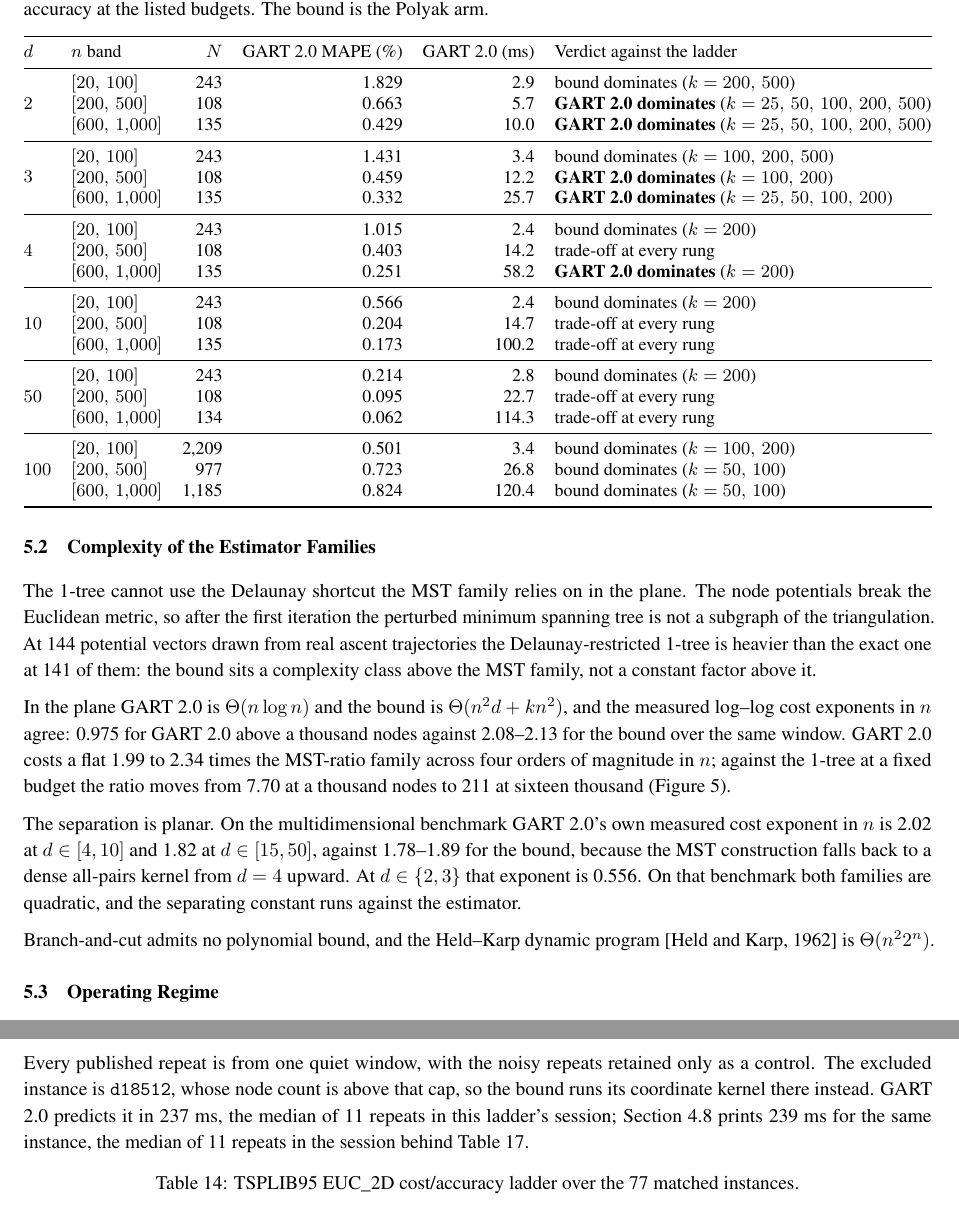
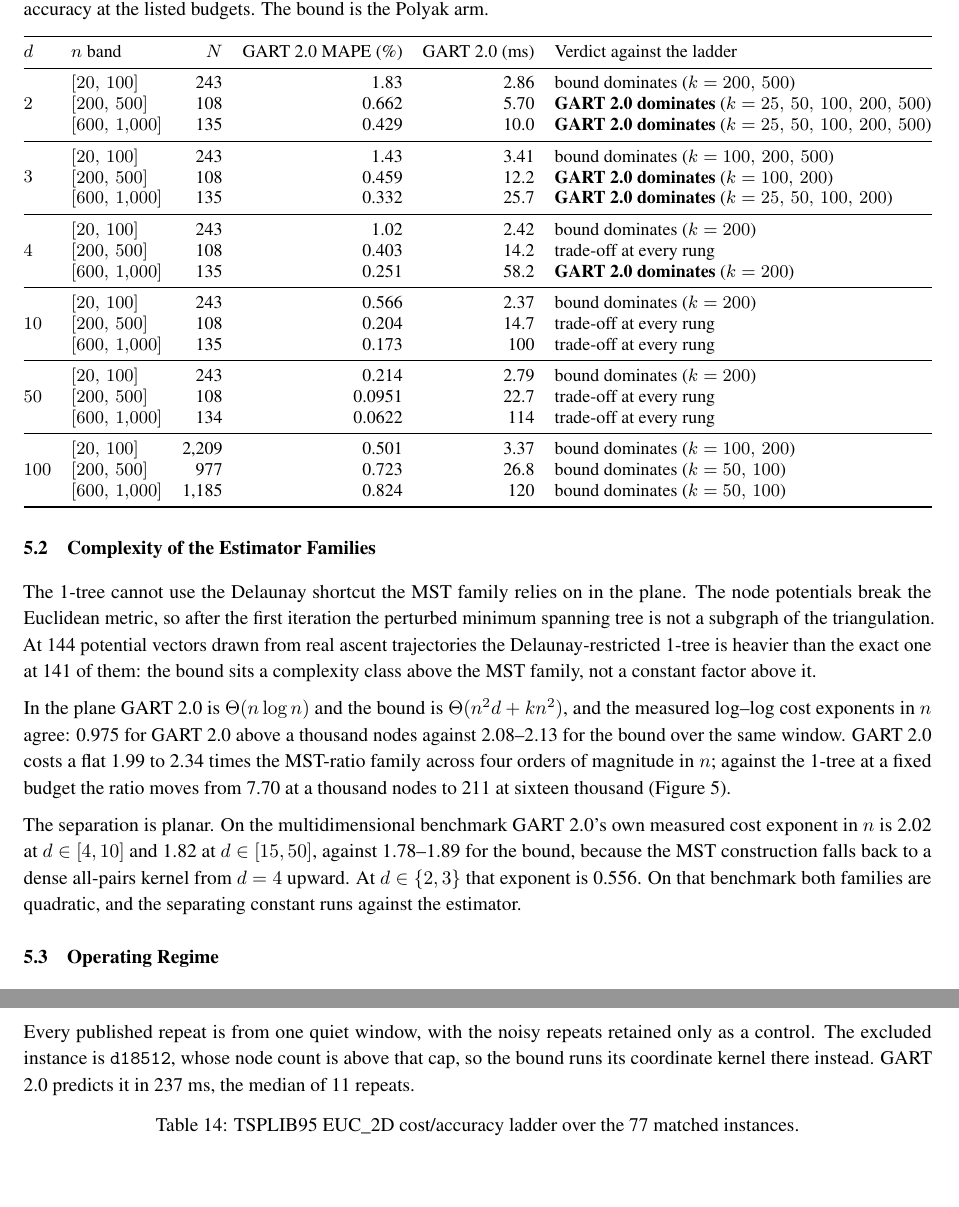
Before and after one commit to sfeldmanMIG25/Area-and-Distribution-Free-Estimator-for-TSP, a LaTeX paper (paper_reference/Area_Free_Main.tex): two parts of pages 15 and 27 of 30, joined at a grey line, cut so that both start at the same text, the shorter picture padded with empty space. Compiled offline with pdfLaTeX.

Commit message:
Author rulings after pass 1
Cut the 4.3.3 convergence sentence and the 5.2 exact-solver paragraph
(steele1988growth and heldkarp1962 leave the bibliography, author-approved).
One figure for d18512: 237 ms from the frontier bank; 239 ms retired.
The conclusion's geometry-against-scale sentence is now measured on the 2D
benchmark (class MAPE 1.47% to 10.8%; size-band MAPE 1.64% to 4.07%) and
the unquantified 'narrow but not zero' residual claim is cut. Section 4.4
prints SDPE for the matched domain. tab:sizestrat GART cells regenerated at
3 s.f. from size_stratified_bank.json. Ten claims registered or re-anchored,
two withdrawn. All three number gates green.

Co-Authored-By: Claude Fable 5.1 <noreply@anthropic.com>

```diff
--- a/paper_reference/Area_Free_Main.tex
+++ b/paper_reference/Area_Free_Main.tex
@@ -501,29 +501,29 @@ $k=500$ & 50.8 & 4.92 & 0.384 & 4.51 & 1.38 & 0.0674 & 6.05 & 1.75 & 0.0114 & 1.
 \toprule
 $d$ & $n$ band & $N$ & GART 2.0 MAPE (\%) & GART 2.0 (ms) & Verdict against the ladder \\
 \midrule
-\multirow{3}{*}{$2$} & $[20,\,100]$ & 243 & 1.829 & 2.9 & bound dominates ($k=200,\,500$) \\
- & $[200,\,500]$ & 108 & 0.663 & 5.7 & \textbf{GART 2.0 dominates} ($k=25,\,50,\,100,\,200,\,500$) \\
+\multirow{3}{*}{$2$} & $[20,\,100]$ & 243 & 1.83 & 2.86 & bound dominates ($k=200,\,500$) \\
+ & $[200,\,500]$ & 108 & 0.662 & 5.70 & \textbf{GART 2.0 dominates} ($k=25,\,50,\,100,\,200,\,500$) \\
  & $[600,\,1{,}000]$ & 135 & 0.429 & 10.0 & \textbf{GART 2.0 dominates} ($k=25,\,50,\,100,\,200,\,500$) \\
 \midrule
-\multirow{3}{*}{$3$} & $[20,\,100]$ & 243 & 1.431 & 3.4 & bound dominates ($k=100,\,200,\,500$) \\
+\multirow{3}{*}{$3$} & $[20,\,100]$ & 243 & 1.43 & 3.41 & bound dominates ($k=100,\,200,\,500$) \\
  & $[200,\,500]$ & 108 & 0.459 & 12.2 & \textbf{GART 2.0 dominates} ($k=100,\,200$) \\
  & $[600,\,1{,}000]$ & 135 & 0.332 & 25.7 & \textbf{GART 2.0 dominates} ($k=25,\,50,\,100,\,200$) \\
 \midrule
-\multirow{3}{*}{$4$} & $[20,\,100]$ & 243 & 1.015 & 2.4 & bound dominates ($k=200$) \\
+\multirow{3}{*}{$4$} & $[20,\,100]$ & 243 & 1.02 & 2.42 & bound dominates ($k=200$) \\
  & $[200,\,500]$ & 108 & 0.403 & 14.2 & trade-off at every rung \\
  & $[600,\,1{,}000]$ & 135 & 0.251 & 58.2 & \textbf{GART 2.0 dominates} ($k=200$) \\
 \midrule
-\multirow{3}{*}{$10$} & $[20,\,100]$ & 243 & 0.566 & 2.4 & bound dominates ($k=200$) \\
+\multirow{3}{*}{$10$} & $[20,\,100]$ & 243 & 0.566 & 2.37 & bound dominates ($k=200$) \\
  & $[200,\,500]$ & 108 & 0.204 & 14.7 & trade-off at every rung \\
- & $[600,\,1{,}000]$ & 135 & 0.173 & 100.2 & trade-off at every rung \\
+ & $[600,\,1{,}000]$ & 135 & 0.173 & 100 & trade-off at every rung \\
 \midrule
-\multirow{3}{*}{$50$} & $[20,\,100]$ & 243 & 0.214 & 2.8 & bound dominates ($k=200$) \\
- & $[200,\,500]$ & 108 & 0.095 & 22.7 & trade-off at every rung \\
- & $[600,\,1{,}000]$ & 134 & 0.062 & 114.3 & trade-off at every rung \\
+\multirow{3}{*}{$50$} & $[20,\,100]$ & 243 & 0.214 & 2.79 & bound dominates ($k=200$) \\
+ & $[200,\,500]$ & 108 & 0.0951 & 22.7 & trade-off at every rung \\
+ & $[600,\,1{,}000]$ & 134 & 0.0622 & 114 & trade-off at every rung \\
 \midrule
-\multirow{3}{*}{$100$} & $[20,\,100]$ & 2{,}209 & 0.501 & 3.4 & bound dominates ($k=100,\,200$) \\
+\multirow{3}{*}{$100$} & $[20,\,100]$ & 2{,}209 & 0.501 & 3.37 & bound dominates ($k=100,\,200$) \\
  & $[200,\,500]$ & 977 & 0.723 & 26.8 & bound dominates ($k=50,\,100$) \\
- & $[600,\,1{,}000]$ & 1{,}185 & 0.824 & 120.4 & bound dominates ($k=50,\,100$) \\
+ & $[600,\,1{,}000]$ & 1{,}185 & 0.824 & 120 & bound dominates ($k=50,\,100$) \\
 \bottomrule
 \end{tabular}%
 }
@@ -571,7 +571,7 @@ Exact solver & $\Theta(n^{2}2^{n})$ for the Held--Karp dynamic program; branch-a
 \end{tabular}
 \end{table}
 
-Branch-and-cut admits no polynomial bound, and the Held--Karp dynamic program \citep{heldkarp1962} is $\Theta(n^{2}2^{n})$.
+
 
 \subsection{Operating Regime} \label{subsec:frontier_verdict}
 
@@ -834,7 +834,7 @@ The calibrated bound dominates GART 2.0 on both cost and accuracy at an ascent b
 
 On the 23 smallest instances the calibrated bound at that same budget costs 0.159 times GART 2.0 at 1.69\% MAPE against 2.01\%, and even the raw uncalibrated certificate reaches 22.2\% lower error at 0.463 times the cost. In the middle bucket nothing dominates, and the raw bound needs the top of the ladder to match at all. In the largest bucket the raw bound matches at 6.65 times the cost and again nothing dominates. The reversal is monotone in $n$.
 
-Every published repeat is from one quiet window, with the noisy repeats retained only as a control. The excluded instance is \texttt{d18512}, whose node count is above that cap, so the bound runs its coordinate kernel there instead. GART 2.0 predicts it in 237~ms, the median of 11 repeats in this ladder's session; Section~\ref{subsec:cost_accounting} prints 239~ms for the same instance, the median of 11 repeats in the session behind Table~\ref{tab:tsplib_by_size}.
+Every published repeat is from one quiet window, with the noisy repeats retained only as a control. The excluded instance is \texttt{d18512}, whose node count is above that cap, so the bound runs its coordinate kernel there instead. GART 2.0 predicts it in 237~ms, the median of 11 repeats.
 
 \begin{table}[!htbp]
 \centering
```
Also changed, not shown: paper_reference/Area_Free_Main.pdf, paper_reference/Area_Free_Main.tex (8 more changed lines), 2 other files.
